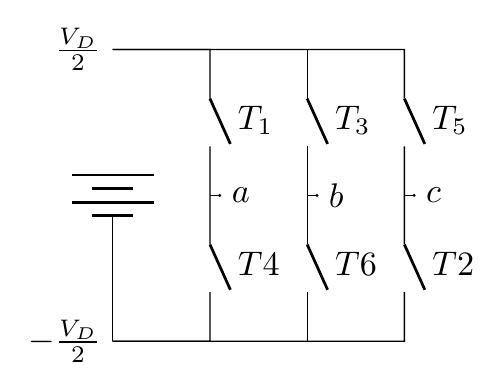
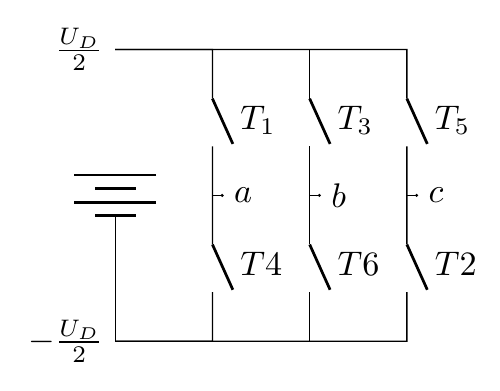
Before and after one commit to Li-Huakang/SVPWM, a LaTeX figure (figures/three-phase-converter.tex): the whole page. Compiled offline with pdfLaTeX.

Commit message:
chage Vd to Ud

```diff
--- a/figures/three-phase-converter.tex
+++ b/figures/three-phase-converter.tex
@@ -17,7 +17,7 @@
     \coordinate (O) at (0,0);%坐标原点
 
     %%fist step
-    \draw node[left](O){$\frac{V_D}{2}$} to[battery] (0,-3) node[left](0,-3){$-\frac{V_D}{2}$};%电源
+    \draw node[left](O){$\frac{U_D}{2}$} to[battery] (0,-3) node[left](0,-3){$-\frac{U_D}{2}$};%电源
 
     \draw (O) -- (1,0) to[normal open switch,l=$T_1$] (1,-1.5) coordinate (a) to[normal open switch,l=$T4$] (1,-3) -- (0,-3);%桥臂1
 
```
Also changed, not shown: figures/three-phase-converter.pdf.
